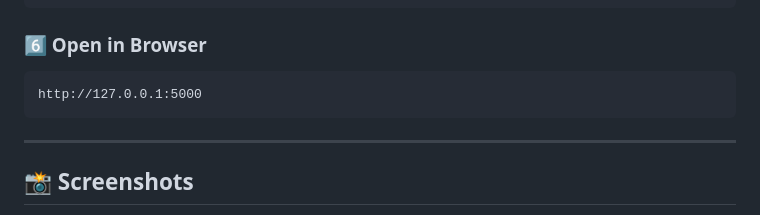
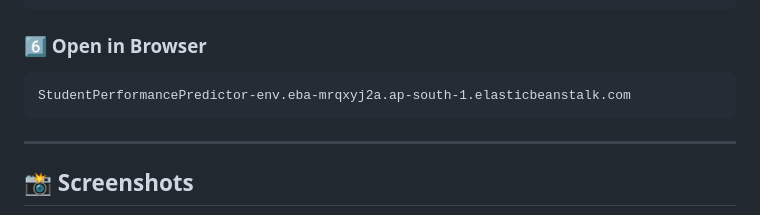
Before and after one commit to DevanshPandey1308/ML-Project, a Markdown page: README.md, the part around the change. Drawn GitHub-style.

````diff
--- a/README.md
+++ b/README.md
@@ -164,7 +164,7 @@ python application.py
 ### 6️⃣ Open in Browser
 
 ```text
-http://127.0.0.1:5000
+StudentPerformancePredictor-env.eba-mrqxyj2a.ap-south-1.elasticbeanstalk.com
 ```
 
 ---
````
